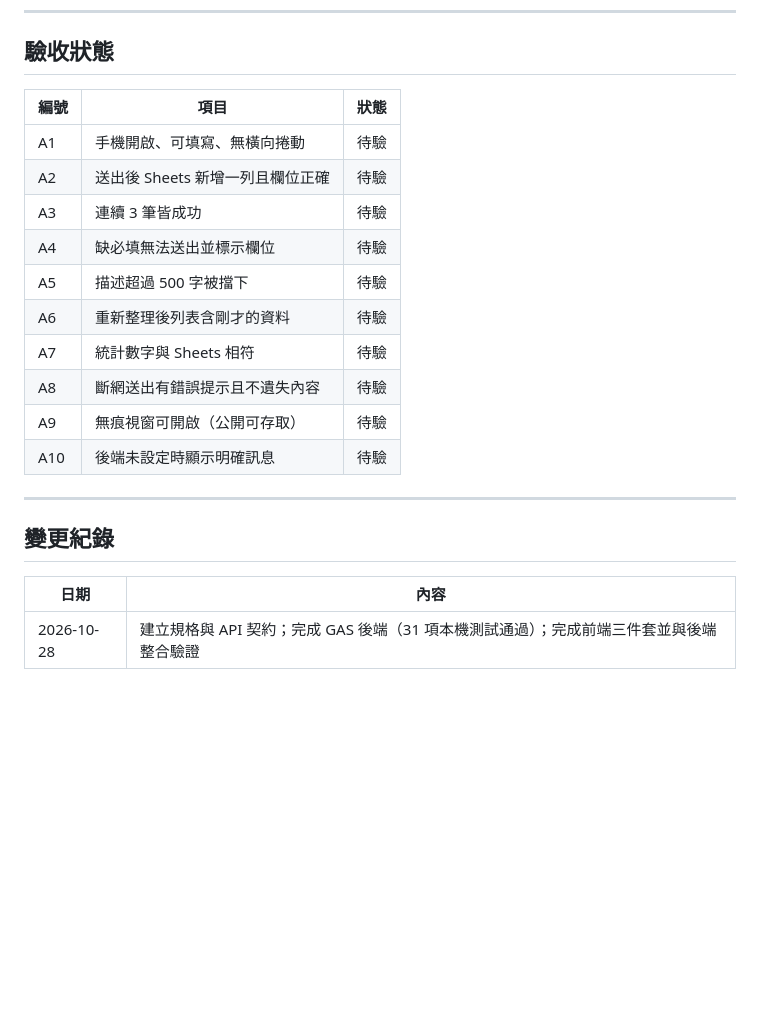
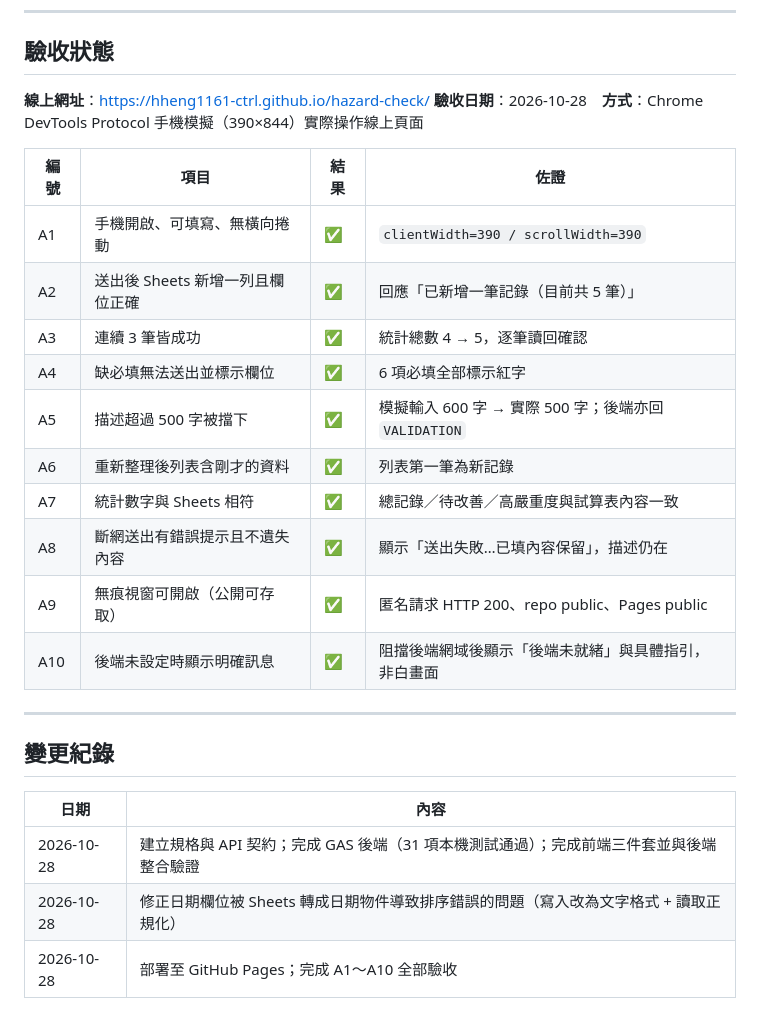
Before and after one commit to hheng1161-ctrl/hazard-check, a Markdown page: README.md, the part around the change. Rendered like a GitHub page; blank space fills up the shorter version.

Commit message:
docs: 完成 A1~A10 驗收，更新 README 驗收狀態與變更紀錄

```diff
--- a/README.md
+++ b/README.md
@@ -146,18 +146,21 @@ Settings → Pages → Source 選 **Deploy from a branch** → `main` / `/ (root
 
 ## 驗收狀態
 
-| 編號 | 項目 | 狀態 |
-|---|---|---|
-| A1 | 手機開啟、可填寫、無橫向捲動 | 待驗 |
-| A2 | 送出後 Sheets 新增一列且欄位正確 | 待驗 |
-| A3 | 連續 3 筆皆成功 | 待驗 |
-| A4 | 缺必填無法送出並標示欄位 | 待驗 |
-| A5 | 描述超過 500 字被擋下 | 待驗 |
-| A6 | 重新整理後列表含剛才的資料 | 待驗 |
-| A7 | 統計數字與 Sheets 相符 | 待驗 |
-| A8 | 斷網送出有錯誤提示且不遺失內容 | 待驗 |
-| A9 | 無痕視窗可開啟（公開可存取） | 待驗 |
-| A10 | 後端未設定時顯示明確訊息 | 待驗 |
+**線上網址**：<https://hheng1161-ctrl.github.io/hazard-check/>
+**驗收日期**：2026-10-28　**方式**：Chrome DevTools Protocol 手機模擬（390×844）實際操作線上頁面
+
+| 編號 | 項目 | 結果 | 佐證 |
+|---|---|---|---|
+| A1 | 手機開啟、可填寫、無橫向捲動 | ✅ | `clientWidth=390 / scrollWidth=390` |
+| A2 | 送出後 Sheets 新增一列且欄位正確 | ✅ | 回應「已新增一筆記錄（目前共 5 筆）」 |
+| A3 | 連續 3 筆皆成功 | ✅ | 統計總數 4 → 5，逐筆讀回確認 |
+| A4 | 缺必填無法送出並標示欄位 | ✅ | 6 項必填全部標示紅字 |
+| A5 | 描述超過 500 字被擋下 | ✅ | 模擬輸入 600 字 → 實際 500 字；後端亦回 `VALIDATION` |
+| A6 | 重新整理後列表含剛才的資料 | ✅ | 列表第一筆為新記錄 |
+| A7 | 統計數字與 Sheets 相符 | ✅ | 總記錄／待改善／高嚴重度與試算表內容一致 |
+| A8 | 斷網送出有錯誤提示且不遺失內容 | ✅ | 顯示「送出失敗…已填內容保留」，描述仍在 |
+| A9 | 無痕視窗可開啟（公開可存取） | ✅ | 匿名請求 HTTP 200、repo public、Pages public |
+| A10 | 後端未設定時顯示明確訊息 | ✅ | 阻擋後端網域後顯示「後端未就緒」與具體指引，非白畫面 |
 
 ---
 
@@ -166,3 +169,5 @@ Settings → Pages → Source 選 **Deploy from a branch** → `main` / `/ (root
 | 日期 | 內容 |
 |---|---|
 | 2026-10-28 | 建立規格與 API 契約；完成 GAS 後端（31 項本機測試通過）；完成前端三件套並與後端整合驗證 |
+| 2026-10-28 | 修正日期欄位被 Sheets 轉成日期物件導致排序錯誤的問題（寫入改為文字格式 + 讀取正規化） |
+| 2026-10-28 | 部署至 GitHub Pages；完成 A1～A10 全部驗收 |
```
